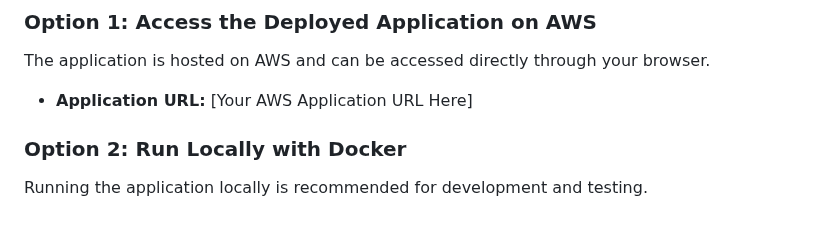
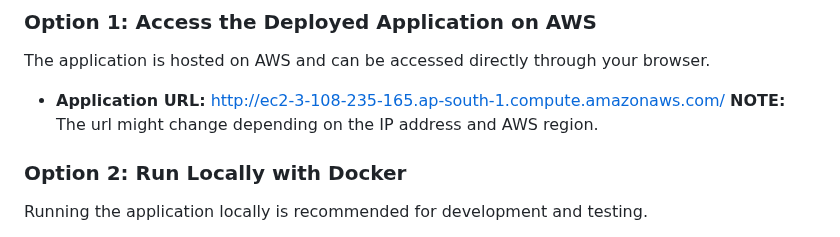
Before and after one commit to mahesh-javiniki/bengaluru-house-price-predication, a Markdown page: README.md, the part around the change. Rendered like a GitHub page.

Commit message:
Added link of the project

```diff
--- a/README.md
+++ b/README.md
@@ -104,7 +104,8 @@ You can interact with this project in two ways: by running it locally using Dock
 
 The application is hosted on AWS and can be accessed directly through your browser.
 
--   **Application URL:** [Your AWS Application URL Here]
+-   **Application URL:** http://ec2-3-108-235-165.ap-south-1.compute.amazonaws.com/
+**NOTE:** The url might change depending on the IP address and AWS region.
 
 ### Option 2: Run Locally with Docker
 
```
